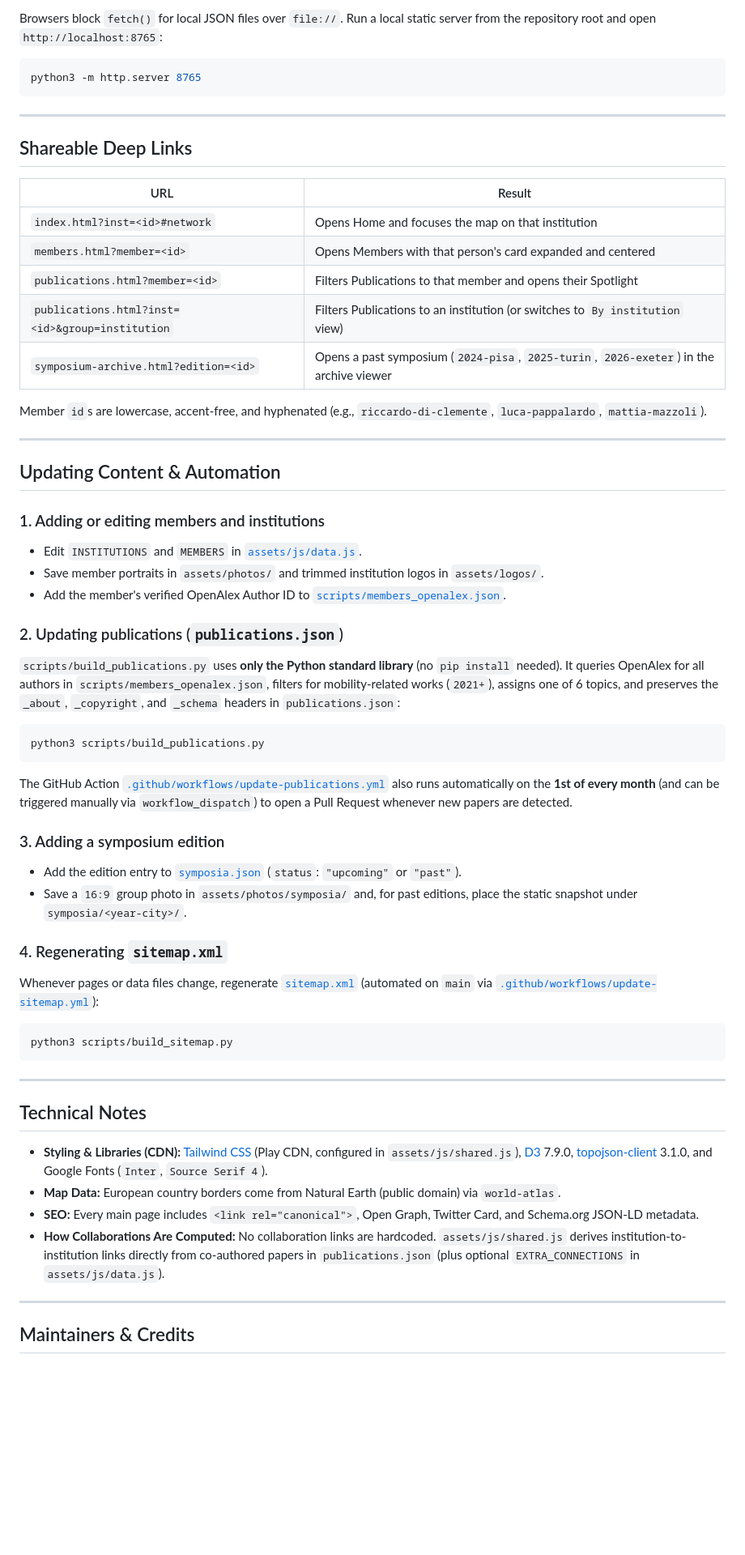
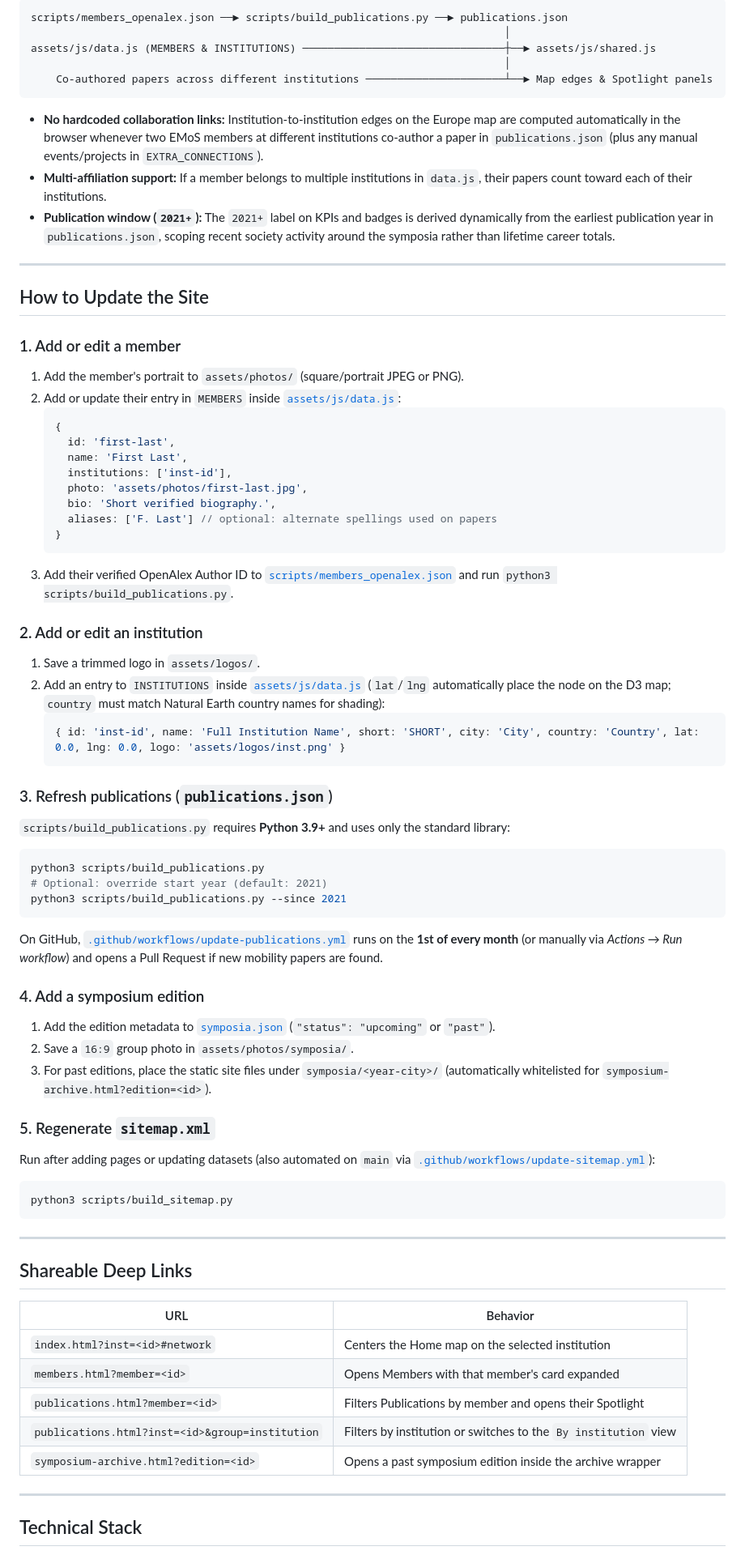
Before and after one commit to MobilityScience/EMoS, a Markdown page: README.md, the part around one of its changes. Shown at 81% size. Drawn GitHub-style; blank space fills up the shorter version.

````diff
--- a/README.md
+++ b/README.md
@@ -66,48 +57,60 @@ EMoS/
 
-Browsers block `fetch()` for local JSON files over `file://`. Run a local static server from the repository root and open `http://localhost:8765`:
+```text
+scripts/members_openalex.json ──► scripts/build_publications.py ──► publications.json
+                                                                           │
+assets/js/data.js (MEMBERS & INSTITUTIONS) ────────────────────────────────┼──► assets/js/shared.js
+                                                                           │
+    Co-authored papers across different institutions ──────────────────────┴──► Map edges & Spotlight panels
+```
 
-```bash
-python3 -m http.server 8765
-```
+- **No hardcoded collaboration links:** Institution-to-institution edges on the Europe map are computed automatically in the browser whenever two EMoS members at different institutions co-author a paper in `publications.json` (plus any manual events/projects in `EXTRA_CONNECTIONS`).
+- **Multi-affiliation support:** If a member belongs to multiple institutions in `data.js`, their papers count toward each of their institutions.
+- **Publication window (`2021+`):** The `2021+` label on KPIs and badges is derived dynamically from the earliest publication year in `publications.json`, scoping recent society activity around the symposia rather than lifetime career totals.
 
 ---
 
-## Shareable Deep Links
+## How to Update the Site
 
-| URL | Result |
-|---|---|
-| `index.html?inst=<id>#network` | Opens Home and focuses the map on that institution |
-| `members.html?member=<id>` | Opens Members with that person's card expanded and centered |
-| `publications.html?member=<id>` | Filters Publications to that member and opens their Spotlight |
-| `publications.html?inst=<id>&group=institution` | Filters Publications to an institution (or switches to `By institution` view) |
-| `symposium-archive.html?edition=<id>` | Opens a past symposium (`2024-pisa`, `2025-turin`, `2026-exeter`) in the archive viewer |
+### 1. Add or edit a member
+1. Add the member's portrait to `assets/photos/` (square/portrait JPEG or PNG).
+2. Add or update their entry in `MEMBERS` inside [`assets/js/data.js`](assets/js/data.js):
+   ```js
+   {
+     id: 'first-last',
+     name: 'First Last',
+     institutions: ['inst-id'],
+     photo: 'assets/photos/first-last.jpg',
+     bio: 'Short verified biography.',
+     aliases: ['F. Last'] // optional: alternate spellings used on papers
+   }
+   ```
+3. Add their verified OpenAlex Author ID to [`scripts/members_openalex.json`](scripts/members_openalex.json) and run `python3 scripts/build_publications.py`.
 
-Member `id`s are lowercase, accent-free, and hyphenated (e.g., `riccardo-di-clemente`, `luca-pappalardo`, `mattia-mazzoli`).
+### 2. Add or edit an institution
+1. Save a trimmed logo in `assets/logos/`.
+2. Add an entry to `INSTITUTIONS` inside [`assets/js/data.js`](assets/js/data.js) (`lat`/`lng` automatically place the node on the D3 map; `country` must match Natural Earth country names for shading):
+   ```js
+   { id: 'inst-id', name: 'Full Institution Name', short: 'SHORT', city: 'City', country: 'Country', lat: 0.0, lng: 0.0, logo: 'assets/logos/inst.png' }
+   ```
 
----
-
-## Updating Content & Automation
-
-### 1. Adding or editing members and institutions
-- Edit `INSTITUTIONS` and `MEMBERS` in [`assets/js/data.js`](assets/js/data.js).
-- Save member portraits in `assets/photos/` and trimmed institution logos in `assets/logos/`.
-- Add the member's verified OpenAlex Author ID to [`scripts/members_openalex.json`](scripts/members_openalex.json).
-
-### 2. Updating publications (`publications.json`)
-`scripts/build_publications.py` uses **only the Python standard library** (no `pip install` needed). It queries OpenAlex for all authors in `scripts/members_openalex.json`, filters for mobility-related works (`2021+`), assigns one of 6 topics, and preserves the `_about`, `_copyright`, and `_schema` headers in `publications.json`:
+### 3. Refresh publications (`publications.json`)
+`scripts/build_publications.py` requires **Python 3.9+** and uses only the standard library:
 
 ```bash
 python3 scripts/build_publications.py
+# Optional: override start year (default: 2021)
+python3 scripts/build_publications.py --since 2021
 ```
 
-The GitHub Action [`.github/workflows/update-publications.yml`](.github/workflows/update-publications.yml) also runs automatically on the **1st of every month** (and can be triggered manually via `workflow_dispatch`) to open a Pull Request whenever new papers are detected.
+On GitHub, [`.github/workflows/update-publications.yml`](.github/workflows/update-publications.yml) runs on the **1st of every month** (or manually via *Actions → Run workflow*) and opens a Pull Request if new mobility papers are found.
 
-### 3. Adding a symposium edition
-- Add the edition entry to [`symposia.json`](symposia.json) (`status`: `"upcoming"` or `"past"`).
-- Save a `16:9` group photo in `assets/photos/symposia/` and, for past editions, place the static snapshot under `symposia/<year-city>/`.
+### 4. Add a symposium edition
+1. Add the edition metadata to [`symposia.json`](symposia.json) (`"status": "upcoming"` or `"past"`).
+2. Save a `16:9` group photo in `assets/photos/symposia/`.
+3. For past editions, place the static site files under `symposia/<year-city>/` (automatically whitelisted for `symposium-archive.html?edition=<id>`).
 
-### 4. Regenerating `sitemap.xml`
-Whenever pages or data files change, regenerate [`sitemap.xml`](sitemap.xml) (automated on `main` via [`.github/workflows/update-sitemap.yml`](.github/workflows/update-sitemap.yml)):
+### 5. Regenerate `sitemap.xml`
+Run after adding pages or updating datasets (also automated on `main` via [`.github/workflows/update-sitemap.yml`](.github/workflows/update-sitemap.yml)):
 
 ```bash
 python3 scripts/build_sitemap.py
@@ -115,14 +118,17 @@ python3 scripts/build_sitemap.py
 
 ---
 
-## Technical Notes
+## Shareable Deep Links
 
-- **Styling & Libraries (CDN):** [Tailwind CSS](https://tailwindcss.com) (Play CDN, configured in `assets/js/shared.js`), [D3](https://d3js.org) 7.9.0, [topojson-client](https://github.com/topojson/topojson-client) 3.1.0, and Google Fonts (`Inter`, `Source Serif 4`).
-- **Map Data:** European country borders come from Natural Earth (public domain) via `world-atlas`.
-- **SEO:** Every main page includes `<link rel="canonical">`, Open Graph, Twitter Card, and Schema.org JSON-LD metadata.
-- **How Collaborations Are Computed:** No collaboration links are hardcoded. `assets/js/shared.js` derives institution-to-institution links directly from co-authored papers in `publications.json` (plus optional `EXTRA_CONNECTIONS` in `assets/js/data.js`).
+| URL | Behavior |
+|---|---|
+| `index.html?inst=<id>#network` | Centers the Home map on the selected institution |
+| `members.html?member=<id>` | Opens Members with that member's card expanded |
+| `publications.html?member=<id>` | Filters Publications by member and opens their Spotlight |
+| `publications.html?inst=<id>&group=institution` | Filters by institution or switches to the `By institution` view |
+| `symposium-archive.html?edition=<id>` | Opens a past symposium edition inside the archive wrapper |
 
 ---
 
-## Maintainers & Credits
+## Technical Stack
 
````
Also changed, not shown: other parts of README.md (+55 -56 lines).
